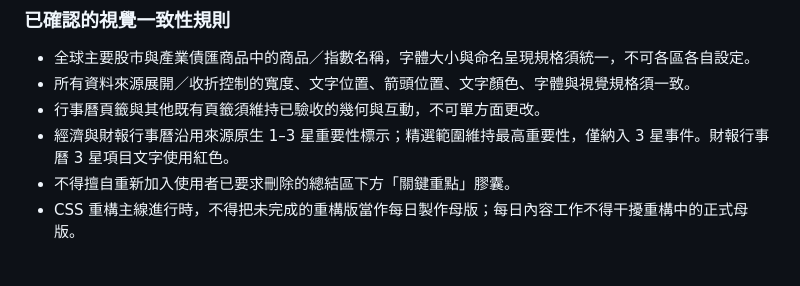
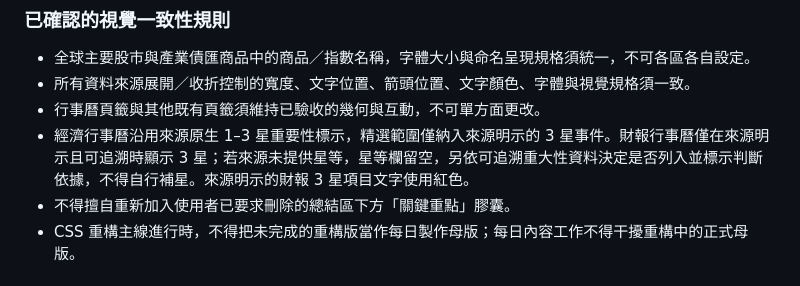
Before and after one commit to lion-invlab/lion-invlab.github.io, a Markdown page: TAC_WORK_RULES.md, the part around the change. GitHub-like rendering.

Commit message:
Resolve WR calendar star rule conflict for unrated earnings

```diff
--- a/TAC_WORK_RULES.md
+++ b/TAC_WORK_RULES.md
@@ -52,7 +52,7 @@
 - 全球主要股市與產業債匯商品中的商品／指數名稱，字體大小與命名呈現規格須統一，不可各區各自設定。
 - 所有資料來源展開／收折控制的寬度、文字位置、箭頭位置、文字顏色、字體與視覺規格須一致。
 - 行事曆頁籤與其他既有頁籤須維持已驗收的幾何與互動，不可單方面更改。
-- 經濟與財報行事曆沿用來源原生 1–3 星重要性標示；精選範圍維持最高重要性，僅納入 3 星事件。財報行事曆 3 星項目文字使用紅色。
+- 經濟行事曆沿用來源原生 1–3 星重要性標示，精選範圍僅納入來源明示的 3 星事件。財報行事曆僅在來源明示且可追溯時顯示 3 星；若來源未提供星等，星等欄留空，另依可追溯重大性資料決定是否列入並標示判斷依據，不得自行補星。來源明示的財報 3 星項目文字使用紅色。
 - 不得擅自重新加入使用者已要求刪除的總結區下方「關鍵重點」膠囊。
 - CSS 重構主線進行時，不得把未完成的重構版當作每日製作母版；每日內容工作不得干擾重構中的正式母版。
 
```
